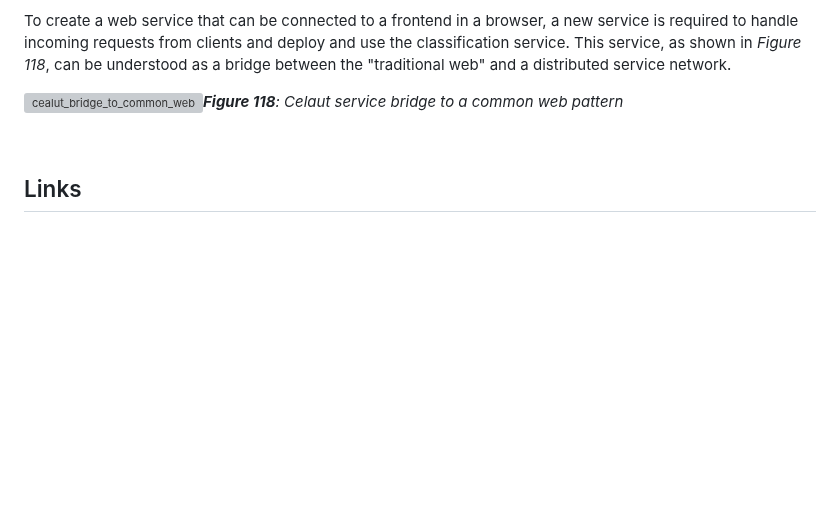
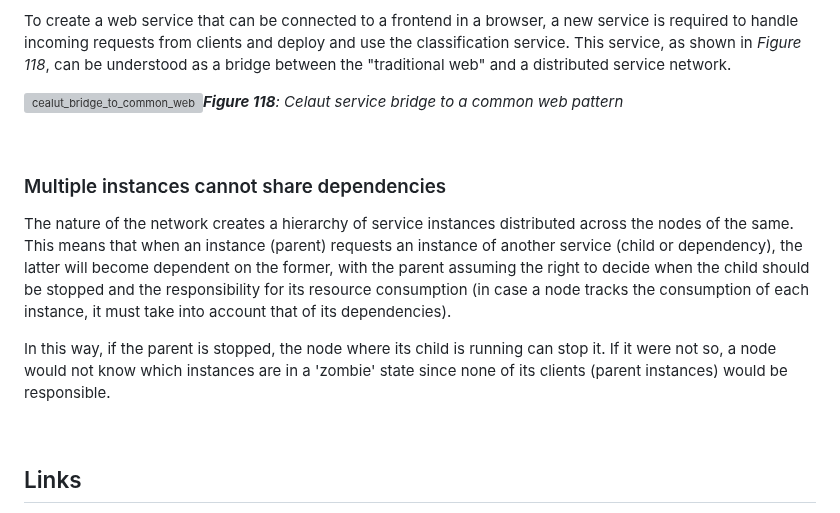
Before and after one commit to celaut-project/celaut-architecture, a Markdown page: README.md, the part around the change. GitHub-like rendering; blank space fills up the shorter version; grey boxes are pictures that could not be loaded.

Commit message:
Multiple instances cannot share dependencies

```diff
--- a/README.md
+++ b/README.md
@@ -170,6 +170,15 @@ To create a web service that can be connected to a frontend in a browser, a new
 
 <br>
 
+### Multiple instances cannot share dependencies
+
+The nature of the network creates a hierarchy of service instances distributed across the nodes of the same.
+This means that when an instance (parent) requests an instance of another service (child or dependency), the latter will become dependent on the former, with the parent assuming the right to decide when the child should be stopped and the responsibility for its resource consumption (in case a node tracks the consumption of each instance, it must take into account that of its dependencies).
+
+In this way, if the parent is stopped, the node where its child is running can stop it. If it were not so, a node would not know which instances are in a 'zombie' state since none of its clients (parent instances) would be responsible.
+
+<br>
+
 
 ## Links
 
```
